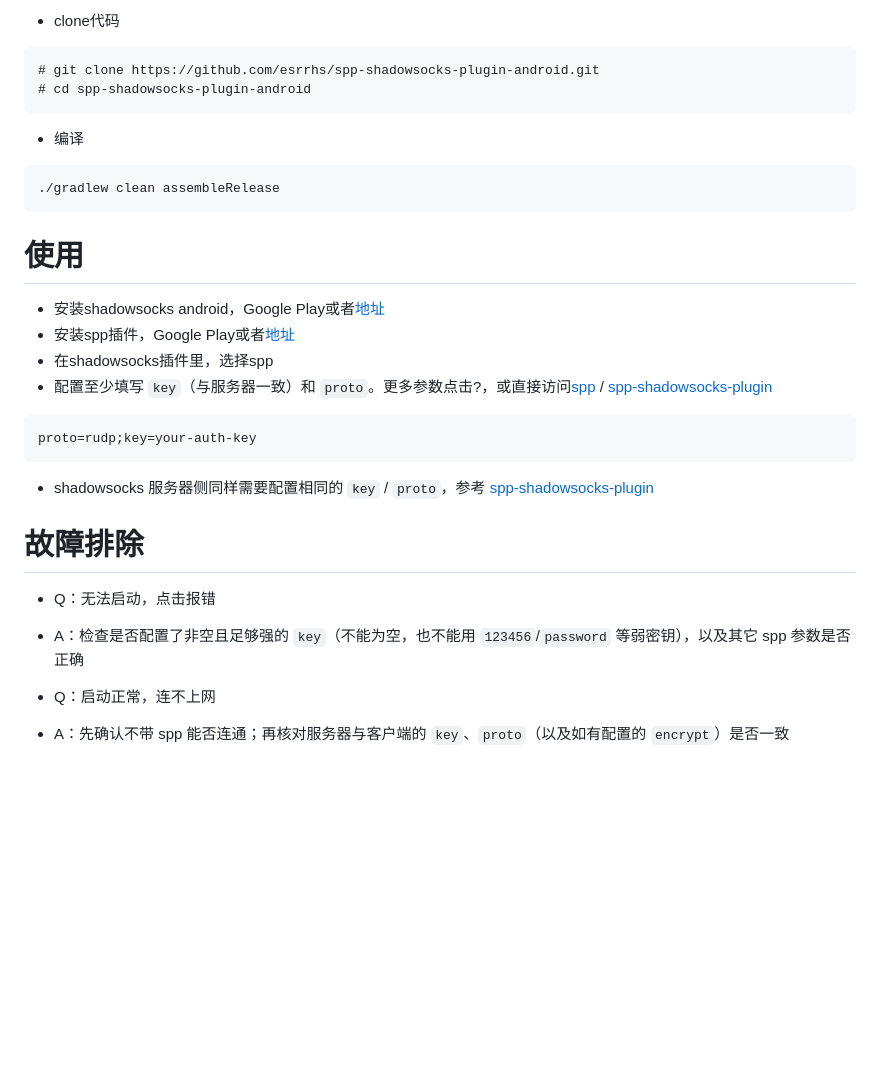
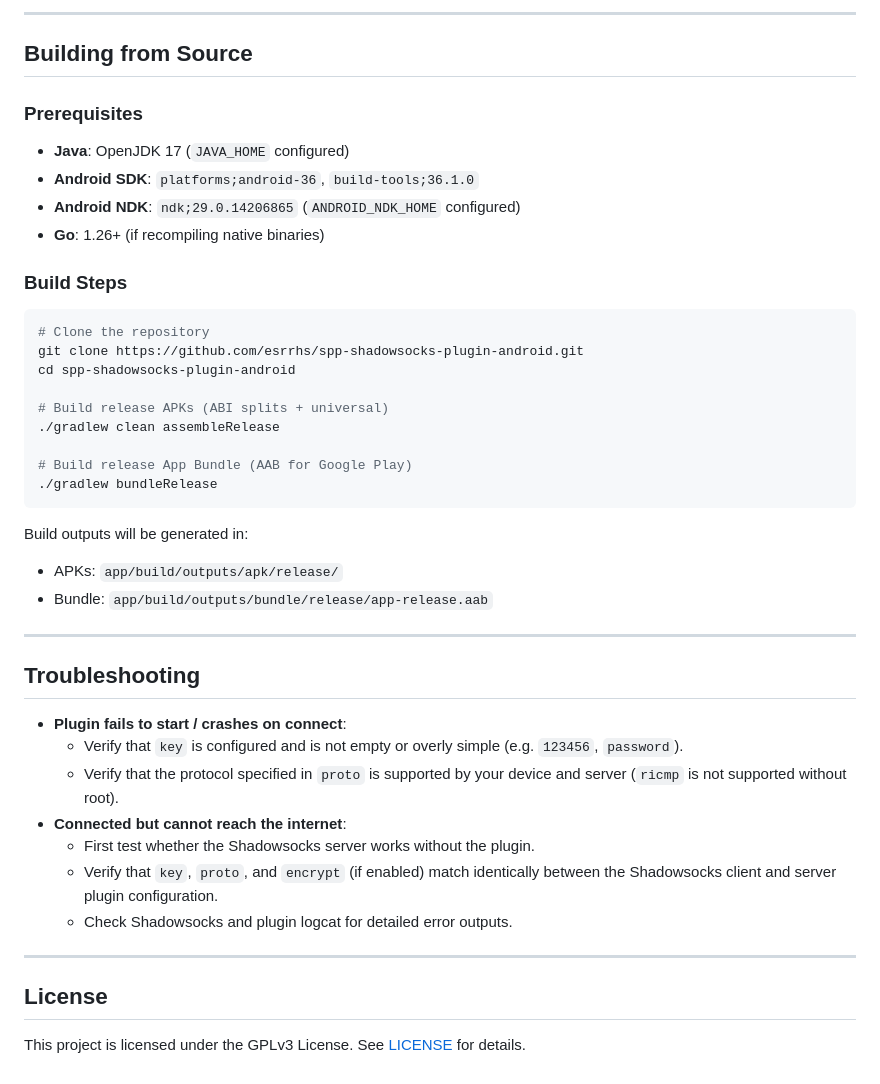
Before and after one commit to esrrhs/spp-shadowsocks-plugin-android, a Markdown page: README.md, the part around one of its changes. Drawn GitHub-style; blank space fills up the shorter version.

````diff
--- a/README.md
+++ b/README.md
@@ -58,28 +74,48 @@
 ```
 
-* clone代码
-```
-# git clone https://github.com/esrrhs/spp-shadowsocks-plugin-android.git
-# cd spp-shadowsocks-plugin-android
-```
-* 编译
-```
+---
+
+## Building from Source
+
+### Prerequisites
+
+* **Java**: OpenJDK 17 (`JAVA_HOME` configured)
+* **Android SDK**: `platforms;android-36`, `build-tools;36.1.0`
+* **Android NDK**: `ndk;29.0.14206865` (`ANDROID_NDK_HOME` configured)
+* **Go**: 1.26+ (if recompiling native binaries)
+
+### Build Steps
+
+```bash
+# Clone the repository
+git clone https://github.com/esrrhs/spp-shadowsocks-plugin-android.git
+cd spp-shadowsocks-plugin-android
+
+# Build release APKs (ABI splits + universal)
 ./gradlew clean assembleRelease
+
+# Build release App Bundle (AAB for Google Play)
+./gradlew bundleRelease
 ```
 
-# 使用
-* 安装shadowsocks android，Google Play或者[地址](https://github.com/shadowsocks/shadowsocks-android)
-* 安装spp插件，Google Play或者[地址](https://github.com/esrrhs/spp-shadowsocks-plugin-android/releases)
-* 在shadowsocks插件里，选择spp
-* 配置至少填写 `key`（与服务器一致）和 `proto`。更多参数点击?，或直接访问[spp](https://github.com/esrrhs/spp) / [spp-shadowsocks-plugin](https://github.com/esrrhs/spp-shadowsocks-plugin)
-```
-proto=rudp;key=your-auth-key
-```
-* shadowsocks 服务器侧同样需要配置相同的 `key` / `proto`，参考 [spp-shadowsocks-plugin](https://github.com/esrrhs/spp-shadowsocks-plugin)
+Build outputs will be generated in:
+* APKs: `app/build/outputs/apk/release/`
+* Bundle: `app/build/outputs/bundle/release/app-release.aab`
 
-# 故障排除
-* Q：无法启动，点击报错
-* A：检查是否配置了非空且足够强的 `key`（不能为空，也不能用 `123456`/`password` 等弱密钥），以及其它 spp 参数是否正确
+---
 
-* Q：启动正常，连不上网
-* A：先确认不带 spp 能否连通；再核对服务器与客户端的 `key`、`proto`（以及如有配置的 `encrypt`）是否一致
+## Troubleshooting
+
+* **Plugin fails to start / crashes on connect**:
+  - Verify that `key` is configured and is not empty or overly simple (e.g. `123456`, `password`).
+  - Verify that the protocol specified in `proto` is supported by your device and server (`ricmp` is not supported without root).
+* **Connected but cannot reach the internet**:
+  - First test whether the Shadowsocks server works without the plugin.
+  - Verify that `key`, `proto`, and `encrypt` (if enabled) match identically between the Shadowsocks client and server plugin configuration.
+  - Check Shadowsocks and plugin logcat for detailed error outputs.
+
+---
+
+## License
+
+This project is licensed under the GPLv3 License. See [LICENSE](LICENSE) for details.
````
Also changed, not shown: other parts of README.md (+51 -35 lines).
